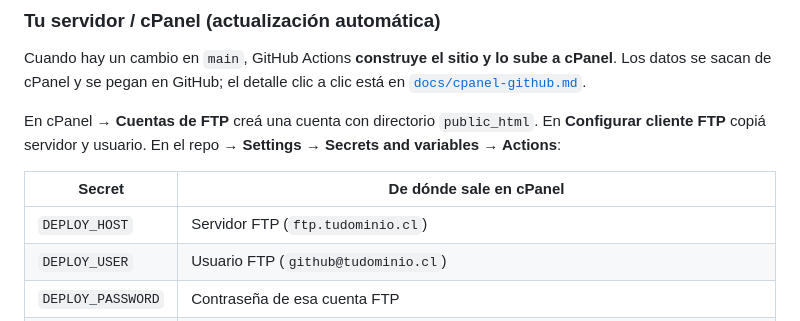
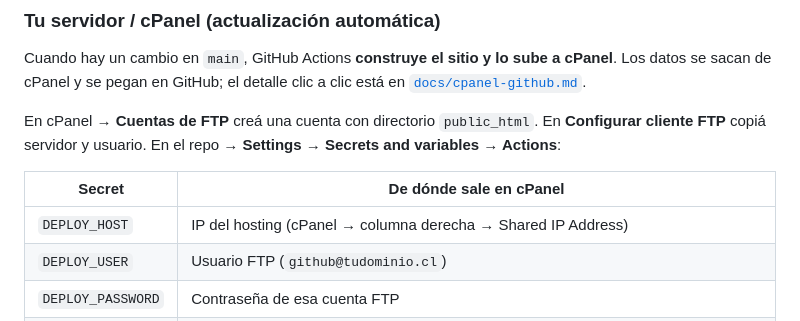
Before and after one commit to tomydominguez23/Armonivet-, a Markdown page: README.md, the part around the change. Drawn GitHub-style.

Commit message:
Aclara que DEPLOY_HOST debe ser la IP de cPanel
Co-authored-by: tomydominguez23 <tomydominguez23@users.noreply.github.com>

```diff
--- a/README.md
+++ b/README.md
@@ -37,7 +37,7 @@ En cPanel → **Cuentas de FTP** creá una cuenta con directorio `public_html`.
 
 | Secret | De dónde sale en cPanel |
 |---|---|
-| `DEPLOY_HOST` | Servidor FTP (`ftp.tudominio.cl`) |
+| `DEPLOY_HOST` | IP del hosting (cPanel → columna derecha → Shared IP Address) |
 | `DEPLOY_USER` | Usuario FTP (`github@tudominio.cl`) |
 | `DEPLOY_PASSWORD` | Contraseña de esa cuenta FTP |
 | `DEPLOY_PATH` | `/` si la cuenta FTP ya entra en `public_html`; `/public_html/` si usás el usuario principal de cPanel |
```
